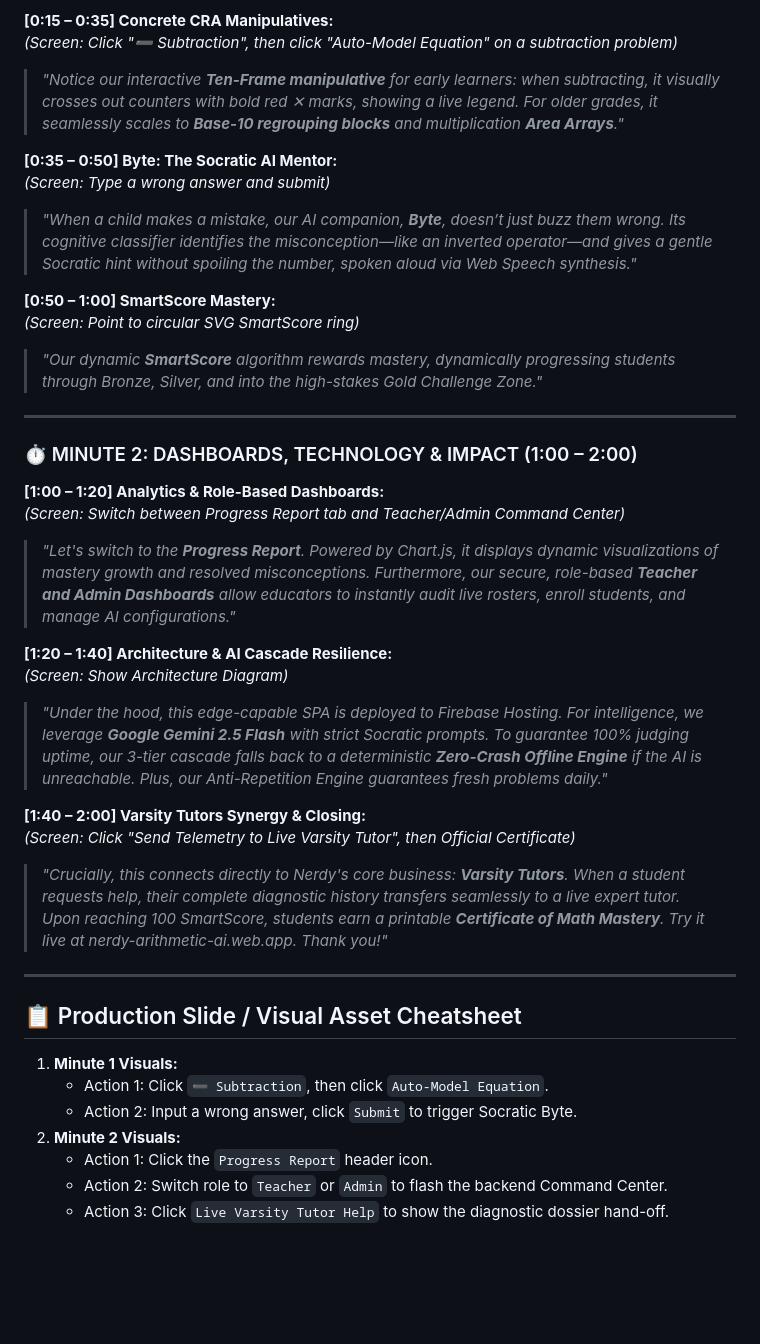
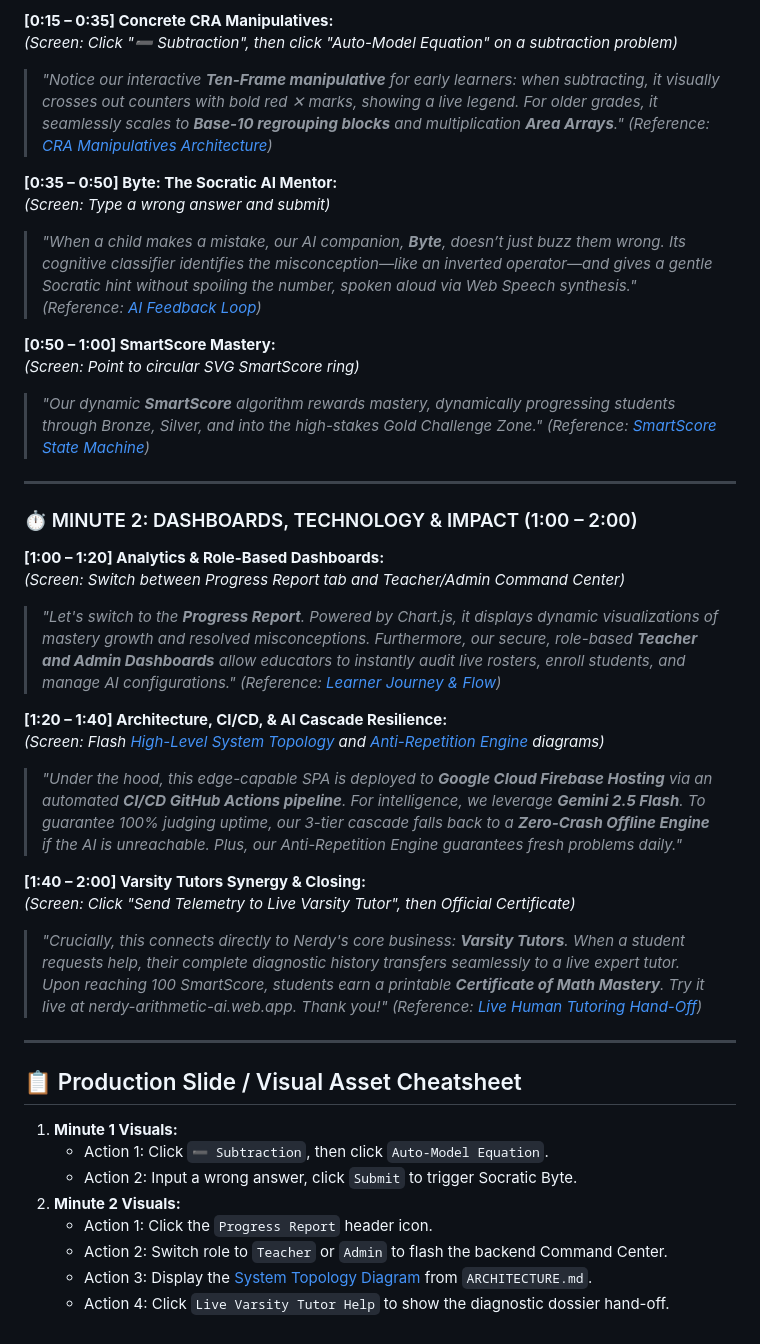
Before and after one commit to SKannaian/nerdy-arithmetic-ai, a Markdown page: DEMO.md, the part around one of its changes. Rendered like a GitHub page; blank space fills up the shorter version.

Commit message:
Enhance DEMO script with tech stack section and direct architecture links

```diff
--- a/DEMO.md
+++ b/DEMO.md
@@ -30,14 +42,17 @@
 **[0:15 – 0:35] Concrete CRA Manipulatives:**
 *(Screen: Click "➖ Subtraction", then click "Auto-Model Equation" on a subtraction problem)*
 > *"Notice our interactive **Ten-Frame manipulative** for early learners: when subtracting, it visually crosses out counters with bold red ✕ marks, showing a live legend. For older grades, it seamlessly scales to **Base-10 regrouping blocks** and multiplication **Area Arrays**."*
+*(Reference: [CRA Manipulatives Architecture](ARCHITECTURE.md#4-jerome-bruners-cra-manipulatives-architecture))*
 
 **[0:35 – 0:50] Byte: The Socratic AI Mentor:**
 *(Screen: Type a wrong answer and submit)*
 > *"When a child makes a mistake, our AI companion, **Byte**, doesn’t just buzz them wrong. Its cognitive classifier identifies the misconception—like an inverted operator—and gives a gentle Socratic hint without spoiling the number, spoken aloud via Web Speech synthesis."*
+*(Reference: [AI Feedback Loop](ARCHITECTURE.md#5-the-socratic-ai-feedback--cognitive-misconception-loop-byte))*
 
 **[0:50 – 1:00] SmartScore Mastery:**
 *(Screen: Point to circular SVG SmartScore ring)*
 > *"Our dynamic **SmartScore** algorithm rewards mastery, dynamically progressing students through Bronze, Silver, and into the high-stakes Gold Challenge Zone."*
+*(Reference: [SmartScore State Machine](ARCHITECTURE.md#6-smartscore-mastery-progression--state-machine))*
 
 ---
 
@@ -46,14 +61,16 @@
 **[1:00 – 1:20] Analytics & Role-Based Dashboards:**
 *(Screen: Switch between Progress Report tab and Teacher/Admin Command Center)*
 > *"Let's switch to the **Progress Report**. Powered by Chart.js, it displays dynamic visualizations of mastery growth and resolved misconceptions. Furthermore, our secure, role-based **Teacher and Admin Dashboards** allow educators to instantly audit live rosters, enroll students, and manage AI configurations."*
+*(Reference: [Learner Journey & Flow](ARCHITECTURE.md#2-end-to-end-learner-journey--onboarding-flow))*
 
-**[1:20 – 1:40] Architecture & AI Cascade Resilience:**
-*(Screen: Show Architecture Diagram)*
-> *"Under the hood, this edge-capable SPA is deployed to Firebase Hosting. For intelligence, we leverage **Google Gemini 2.5 Flash** with strict Socratic prompts. To guarantee 100% judging uptime, our 3-tier cascade falls back to a deterministic **Zero-Crash Offline Engine** if the AI is unreachable. Plus, our Anti-Repetition Engine guarantees fresh problems daily."*
+**[1:20 – 1:40] Architecture, CI/CD, & AI Cascade Resilience:**
+*(Screen: Flash [High-Level System Topology](ARCHITECTURE.md#1-high-level-system-topology) and [Anti-Repetition Engine](ARCHITECTURE.md#3-anti-repetition--spaced-repetition-engine) diagrams)*
+> *"Under the hood, this edge-capable SPA is deployed to **Google Cloud Firebase Hosting** via an automated **CI/CD GitHub Actions pipeline**. For intelligence, we leverage **Gemini 2.5 Flash**. To guarantee 100% judging uptime, our 3-tier cascade falls back to a **Zero-Crash Offline Engine** if the AI is unreachable. Plus, our Anti-Repetition Engine guarantees fresh problems daily."*
 
 **[1:40 – 2:00] Varsity Tutors Synergy & Closing:**
 *(Screen: Click "Send Telemetry to Live Varsity Tutor", then Official Certificate)*
 > *"Crucially, this connects directly to Nerdy's core business: **Varsity Tutors**. When a student requests help, their complete diagnostic history transfers seamlessly to a live expert tutor. Upon reaching 100 SmartScore, students earn a printable **Certificate of Math Mastery**. Try it live at nerdy-arithmetic-ai.web.app. Thank you!"*
+*(Reference: [Live Human Tutoring Hand-Off](ARCHITECTURE.md#7-varsity-tutors-live-human-tutoring-telemetry-hand-off))*
 
 ---
 
@@ -65,4 +82,5 @@
 2. **Minute 2 Visuals:**
    * Action 1: Click the `Progress Report` header icon.
    * Action 2: Switch role to `Teacher` or `Admin` to flash the backend Command Center.
-   * Action 3: Click `Live Varsity Tutor Help` to show the diagnostic dossier hand-off.
+   * Action 3: Display the [System Topology Diagram](ARCHITECTURE.md#1-high-level-system-topology) from `ARCHITECTURE.md`.
+   * Action 4: Click `Live Varsity Tutor Help` to show the diagnostic dossier hand-off.
```
Also changed, not shown: other parts of DEMO.md (+13 -1 lines).
